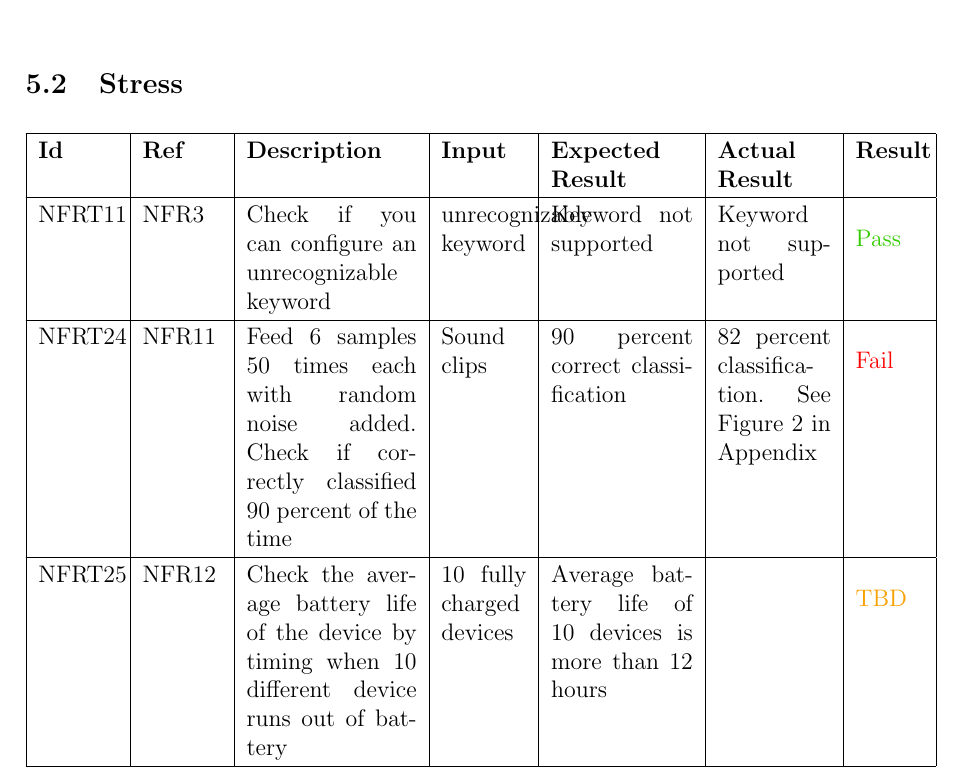
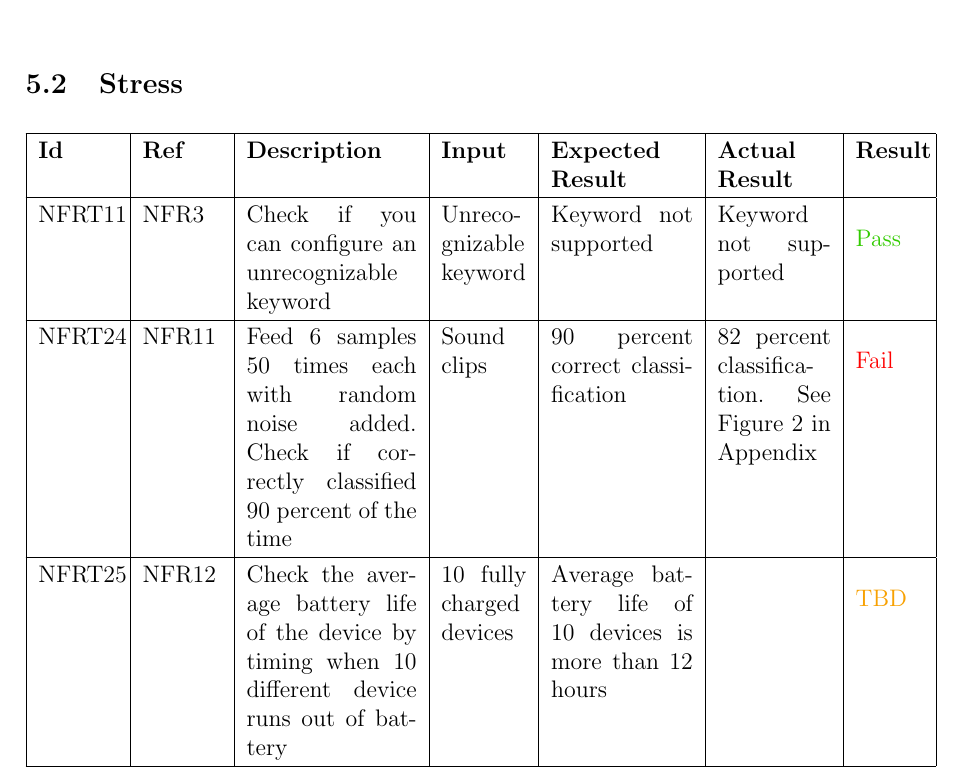
Before and after one commit to jordanbierbrier/capstone, a LaTeX document (docs/VnVReport/VnVReport.tex): part of page 12 of 29, cut so that both start at the same text. Compiled offline with pdfLaTeX.

Commit message:
Fixed small error

```diff
--- a/docs/VnVReport/VnVReport.tex
+++ b/docs/VnVReport/VnVReport.tex
@@ -134,7 +134,7 @@ Synesthesia wear is designed with a mobile application which allows customizatio
   \endhead
   \hline
   \textbf{Id} & \textbf{Ref} & \textbf{Description}                                                         & \textbf{Input}                                    & \textbf{Expected Result}    & \textbf{Actual Result}                          & \textbf{Result}                                     \\ \hline
-  NFRT11        & NFR3          & Check if you can configure an unrecognizable keyword              & unrecognizable keyword                          & Keyword not supported                      & Keyword not supported                         & {\color[HTML]{32CB00} Pass}                         \\ \hline
+  NFRT11        & NFR3          & Check if you can configure an unrecognizable keyword              & Unreco-gnizable keyword                          & Keyword not supported                      & Keyword not supported                         & {\color[HTML]{32CB00} Pass}                         \\ \hline
   NFRT24        & NFR11         & Feed 6 samples 50 times each with random noise added. Check if correctly classified 90 percent of the time           & Sound clips   & 90 percent correct classification        & 82 percent classification. See Figure \ref*{Histogram} in Appendix     & {\color[HTML]{FE0000} Fail}                           \\ \hline
   NFRT25        & NFR12         & Check the average battery life of the device by timing when 10 different device runs out of battery  & 10 fully charged devices   & Average battery life of 10 devices is more than 12 hours                   &                     &\cellcolor[HTML]{FFFFFF}{\color[HTML]{F8A102} TBD}                          \\ \hline
   NFRT29        & NFR16         & Checking the durability of the device including material wear, battery etc & Device  & Lifetime of device should be 5 years&          & \cellcolor[HTML]{FFFFFF}{\color[HTML]{F8A102} TBD}                        \\ \hline
```
Also changed, not shown: docs/VnVReport/VnVReport.pdf.
